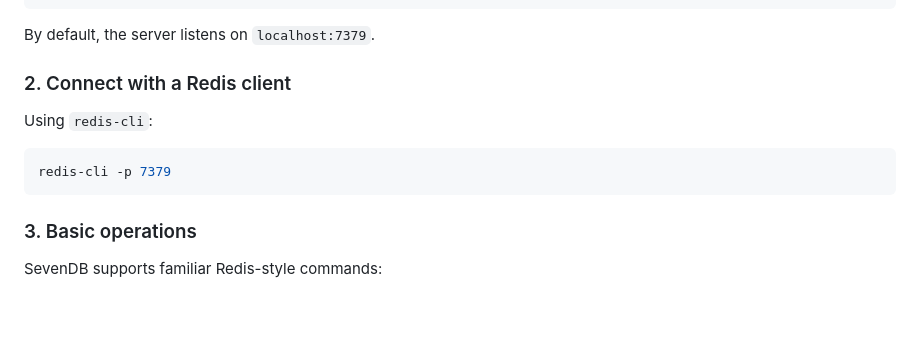
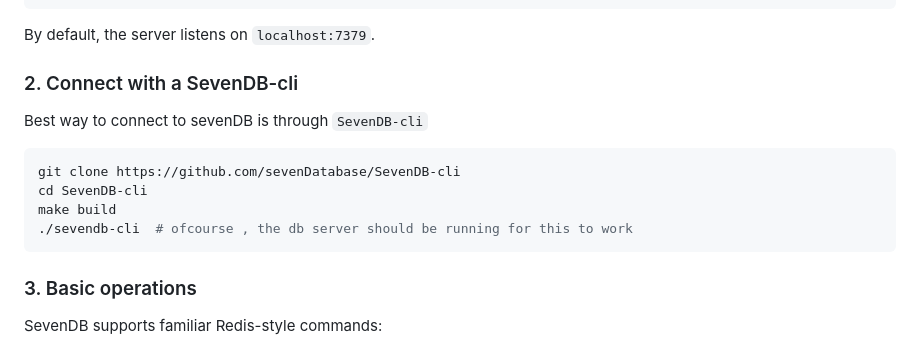
Before and after one commit to sevenDatabase/SevenDB, a Markdown page: README.md, the part around the change. GitHub-like rendering; blank space fills up the shorter version.

Commit message:
README: SevenDB-cli
Updated connection instructions to use SevenDB-cli instead of redis-cli.

````diff
--- a/README.md
+++ b/README.md
@@ -70,11 +70,15 @@ go run main.go #run like a normal go program
 ```
 By default, the server listens on `localhost:7379`.
 
-### 2. Connect with a Redis client
-Using `redis-cli`:
+### 2. Connect with a SevenDB-cli
+Best way to connect to sevenDB is through `SevenDB-cli`
+
 
 ```bash
-redis-cli -p 7379
+git clone https://github.com/sevenDatabase/SevenDB-cli
+cd SevenDB-cli
+make build
+./sevendb-cli  # ofcourse , the db server should be running for this to work
 ```
 ### 3. Basic operations
 SevenDB supports familiar Redis-style commands:
````
